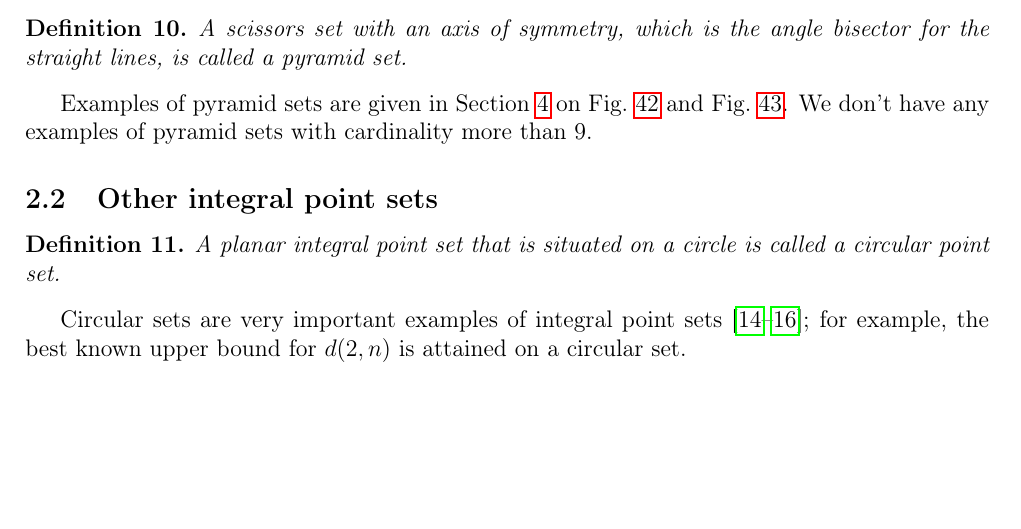
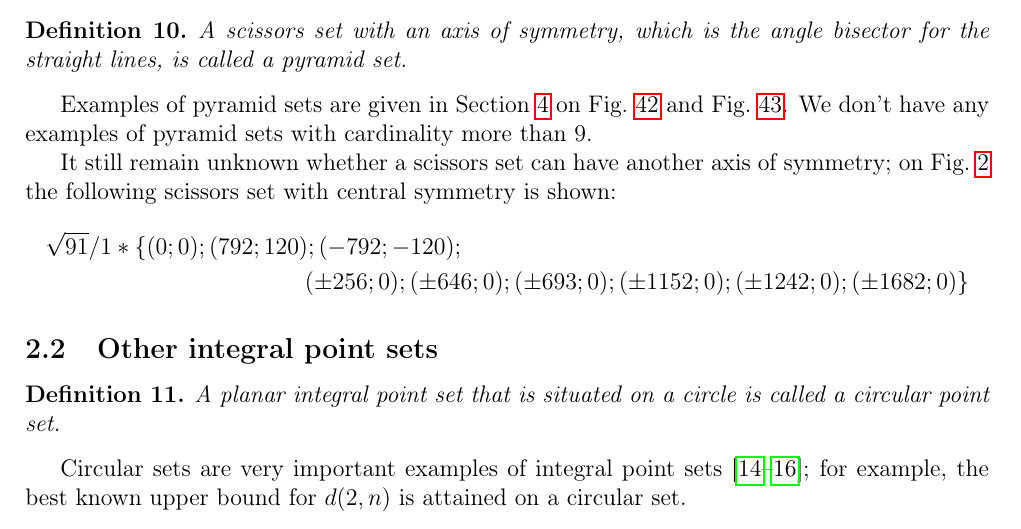
Before and after one commit to nickkolok/sct-statya, a LaTeX document (AvdMomZvol_rails/Article.tex): part of page 3 of 20 before the commit and part of page 3 of 21 after it, cut so that both start at the same text, the shorter picture padded with empty space. Compiled offline with pdfLaTeX.

Commit message:
[AMZr] Complete the example of a scissors set

```diff
--- a/AvdMomZvol_rails/Article.tex
+++ b/AvdMomZvol_rails/Article.tex
@@ -251,7 +251,22 @@ Examples of pyramid sets are given in Section~\ref{sec:bounds_pyramid} on
 Fig.~\ref{picture_56.png} and Fig.~\ref{picture_1260.png}.
 We don't have any examples of pyramid sets with cardinality more than 9.
 
-%TODO: can a scissors set have another axis of symmetry?
+It still remain unknown whether a scissors set can have another axis of symmetry;
+on Fig.~\ref{15_3364_91_30e991f82a54fb9caeca5b6a6776b981_X.png} the following scissors set with central symmetry is shown:
+\begin{multline*}
+	\sqrt{91}/1*\{
+	( 0 ; 0);
+	( 792 ; 120);
+	( -792 ; -120);
+\\
+	( \pm256 ; 0);
+	( \pm646 ; 0);
+	( \pm693 ; 0);
+	( \pm1152 ; 0);
+	( \pm1242 ; 0);
+	( \pm1682 ; 0)
+\}
+\end{multline*}
 
 \subsection{Other integral point sets}
 
```
